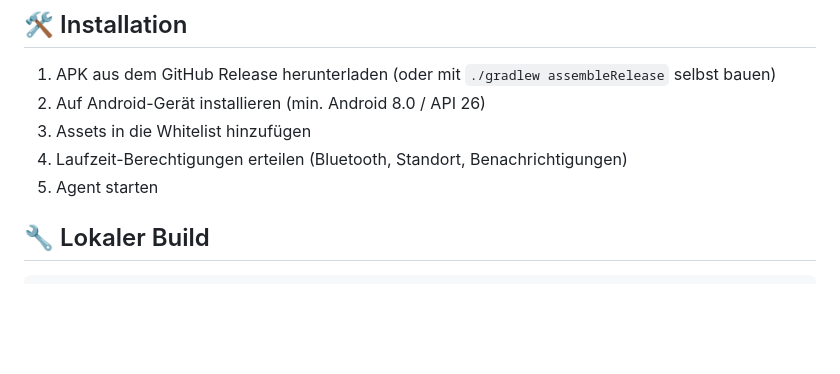
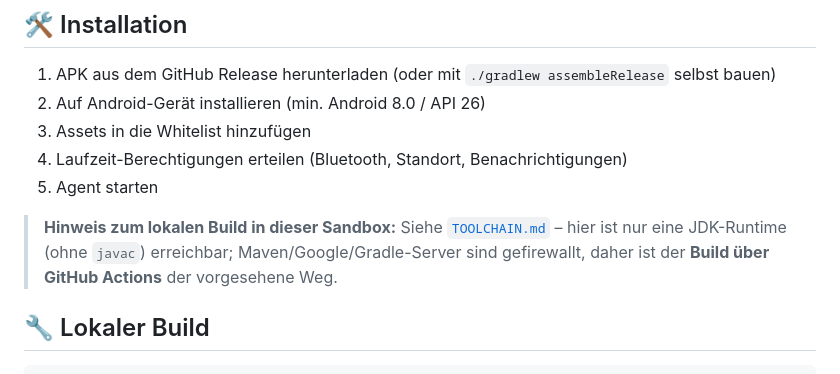
Before and after one commit to dang88bang-pixel/Dinge88, a Markdown page: README.md, the part around the change. Drawn GitHub-style; blank space fills up the shorter version.

```diff
--- a/README.md
+++ b/README.md
@@ -41,6 +41,11 @@ Selbstlernender Ortungs-Agent für Firmen-Assets (Fahrzeuge, Anlagen, Geräte).
 3. Assets in die Whitelist hinzufügen
 4. Laufzeit-Berechtigungen erteilen (Bluetooth, Standort, Benachrichtigungen)
 5. Agent starten
+
+> **Hinweis zum lokalen Build in dieser Sandbox:** Siehe
+> [`TOOLCHAIN.md`](./TOOLCHAIN.md) – hier ist nur eine JDK-Runtime (ohne `javac`)
+> erreichbar; Maven/Google/Gradle-Server sind gefirewallt, daher ist der **Build über
+> GitHub Actions** der vorgesehene Weg.
 
 ## 🔧 Lokaler Build
 
```
Also changed, not shown: TOOLCHAIN.md (added, +54 -0 lines).
